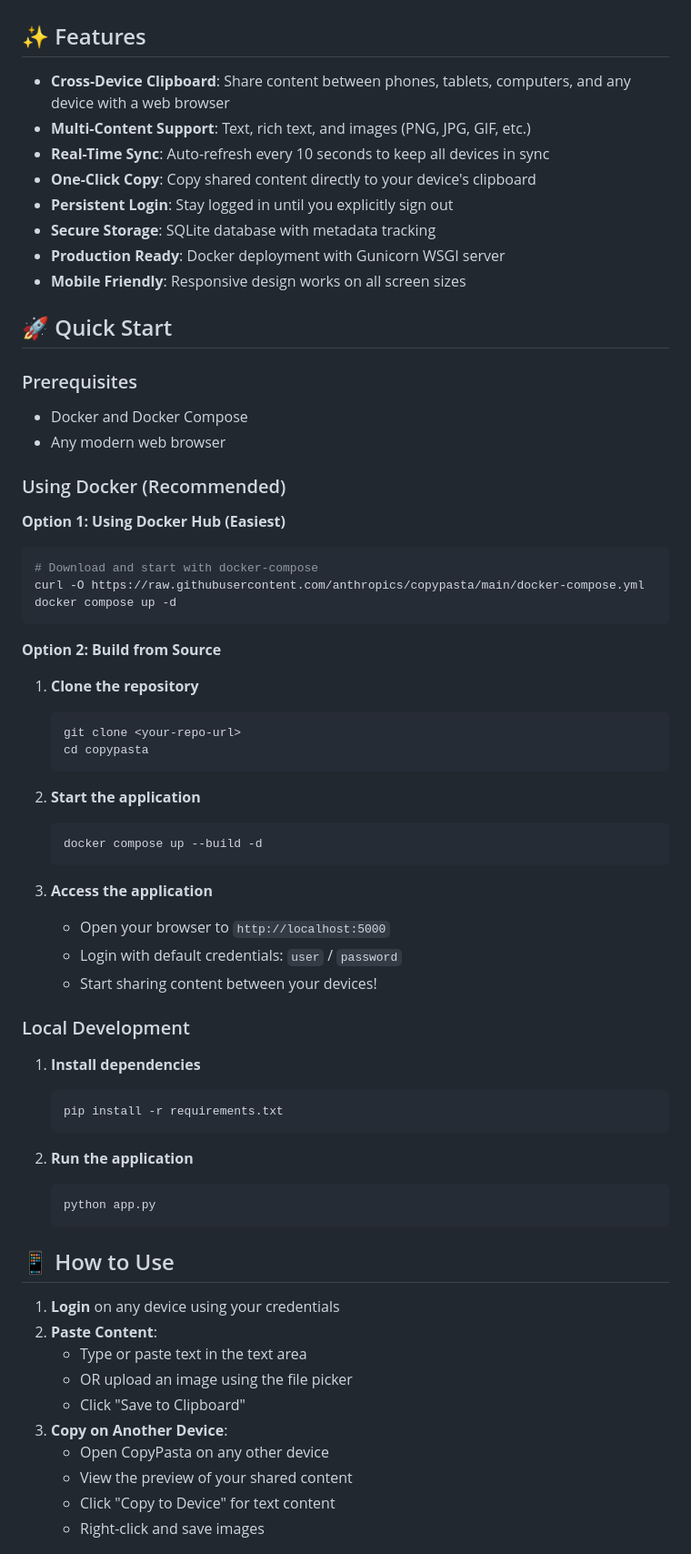
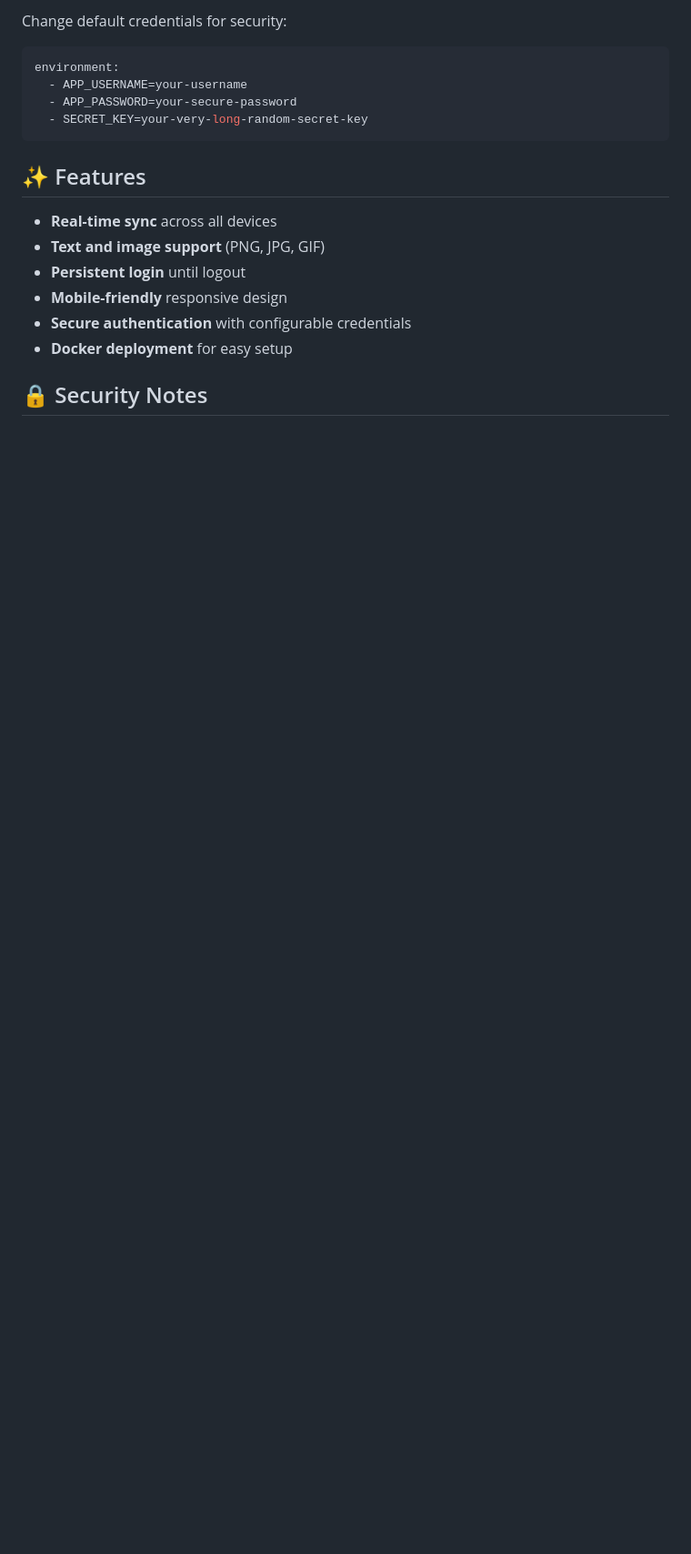
Before and after one commit to benstaniford/copypasta, a Markdown page: README.md, the part around one of its changes. Shown at 91% size. GitHub-like rendering; blank space fills up the shorter version.

Commit message:
simplify and restructure README for better clarity and usability

````diff
--- a/README.md
+++ b/README.md
@@ -4,69 +81,20 @@ A cross-device clipboard sharing application built with Flask. Share text and im
+Change default credentials for security:
+
+```yaml
+environment:
+  - APP_USERNAME=your-username
+  - APP_PASSWORD=your-secure-password
+  - SECRET_KEY=your-very-long-random-secret-key
+```
 
 ## ✨ Features
 
-- **Cross-Device Clipboard**: Share content between phones, tablets, computers, and any device with a web browser
-- **Multi-Content Support**: Text, rich text, and images (PNG, JPG, GIF, etc.)
-- **Real-Time Sync**: Auto-refresh every 10 seconds to keep all devices in sync
-- **One-Click Copy**: Copy shared content directly to your device's clipboard
-- **Persistent Login**: Stay logged in until you explicitly sign out
-- **Secure Storage**: SQLite database with metadata tracking
-- **Production Ready**: Docker deployment with Gunicorn WSGI server
-- **Mobile Friendly**: Responsive design works on all screen sizes
+- **Real-time sync** across all devices
+- **Text and image support** (PNG, JPG, GIF)
+- **Persistent login** until logout
+- **Mobile-friendly** responsive design
+- **Secure authentication** with configurable credentials
+- **Docker deployment** for easy setup
 
-## 🚀 Quick Start
+## 🔒 Security Notes
 
-### Prerequisites
-- Docker and Docker Compose
-- Any modern web browser
-
-### Using Docker (Recommended)
-
-**Option 1: Using Docker Hub (Easiest)**
-```bash
-# Download and start with docker-compose
-curl -O https://raw.githubusercontent.com/anthropics/copypasta/main/docker-compose.yml
-docker compose up -d
-```
-
-**Option 2: Build from Source**
-1. **Clone the repository**
-   ```bash
-   git clone <your-repo-url>
-   cd copypasta
-   ```
-
-2. **Start the application**
-   ```bash
-   docker compose up --build -d
-   ```
-
-3. **Access the application**
-   - Open your browser to `http://localhost:5000`
-   - Login with default credentials: `user` / `password`
-   - Start sharing content between your devices!
-
-### Local Development
-
-1. **Install dependencies**
-   ```bash
-   pip install -r requirements.txt
-   ```
-
-2. **Run the application**
-   ```bash
-   python app.py
-   ```
-
-## 📱 How to Use
-
-1. **Login** on any device using your credentials
-2. **Paste Content**:
-   - Type or paste text in the text area
-   - OR upload an image using the file picker
-   - Click "Save to Clipboard"
-3. **Copy on Another Device**:
-   - Open CopyPasta on any other device
-   - View the preview of your shared content
-   - Click "Copy to Device" for text content
-   - Right-click and save images
-
````
Also changed, not shown: other parts of README.md (+88 -168 lines).
